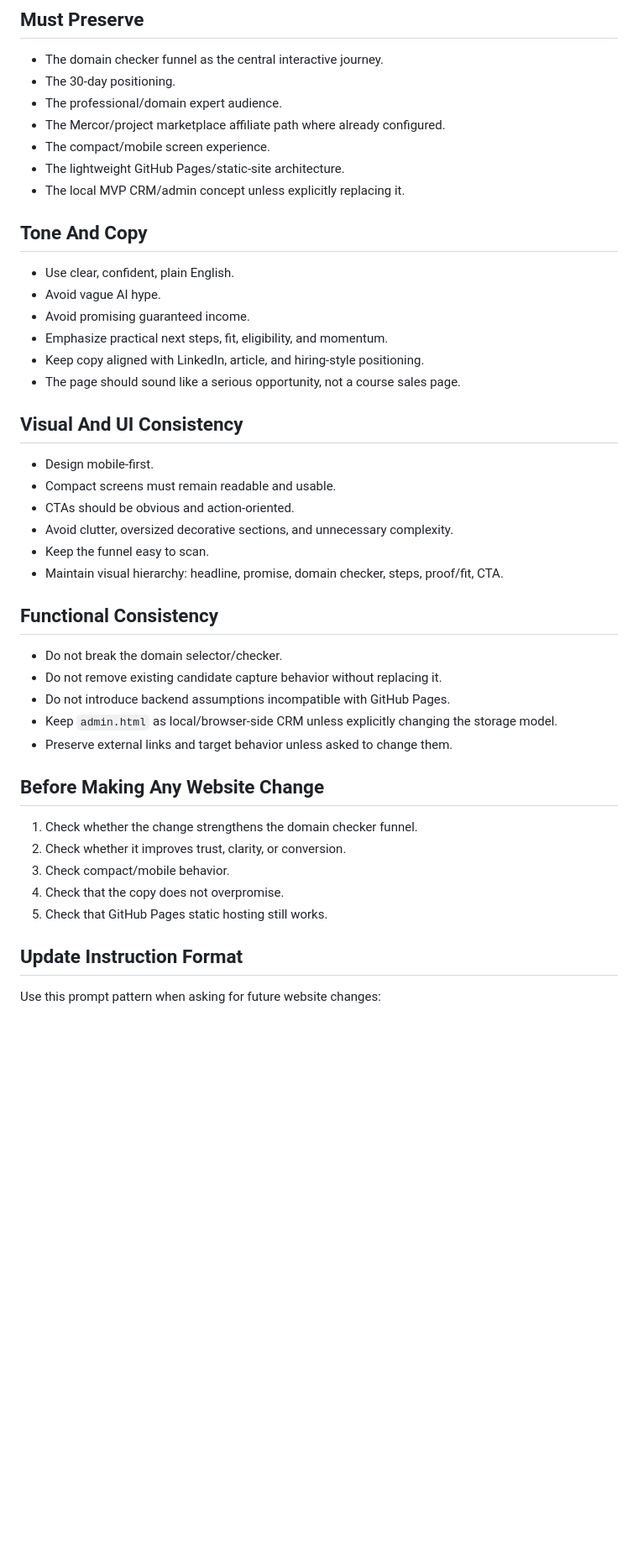
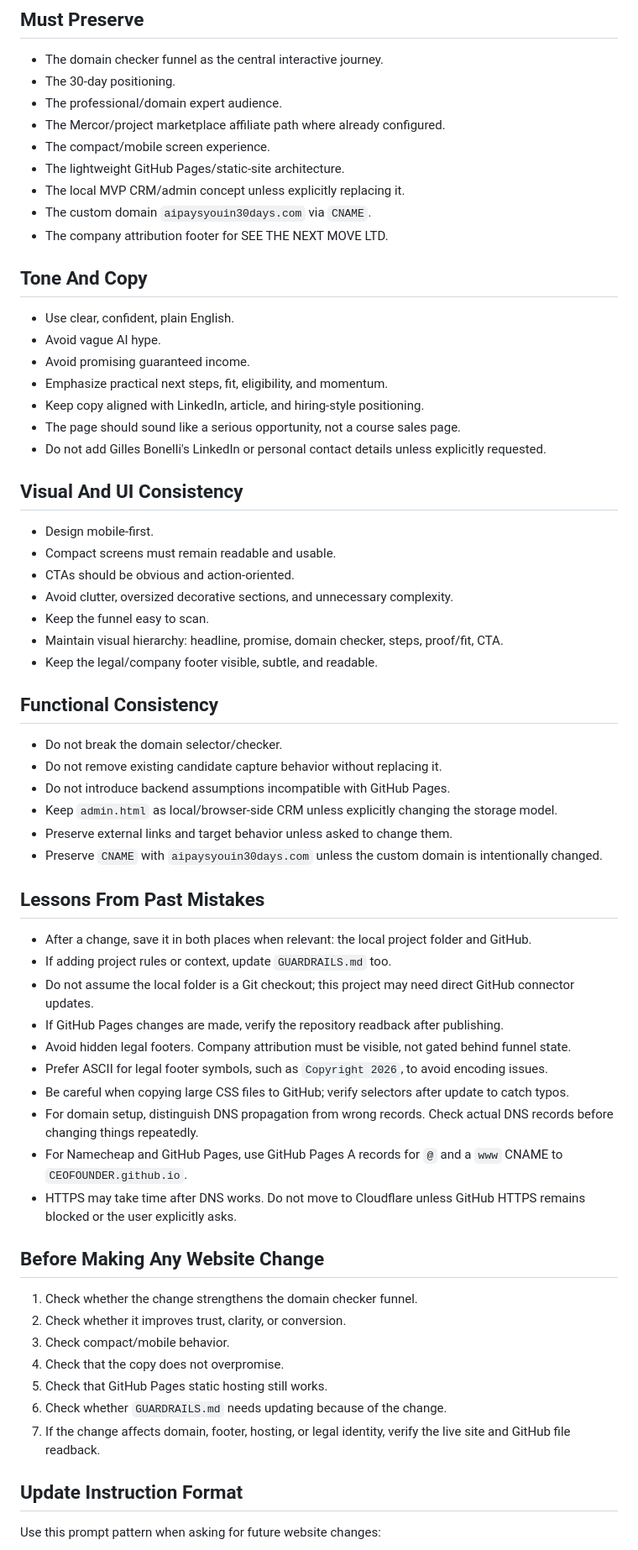
Before and after one commit to CEOFOUNDER/AIPAYSYOU, a Markdown page: GUARDRAILS.md, the part around one of its changes. Shown at 84% size. Drawn GitHub-style; blank space fills up the shorter version.

Commit message:
Update website guardrails with deployment lessons

```diff
--- a/GUARDRAILS.md
+++ b/GUARDRAILS.md
@@ -27,6 +29,8 @@ AI Pays You helps people turn their professional knowledge into paid AI-related
 - The compact/mobile screen experience.
 - The lightweight GitHub Pages/static-site architecture.
 - The local MVP CRM/admin concept unless explicitly replacing it.
+- The custom domain `aipaysyouin30days.com` via `CNAME`.
+- The company attribution footer for SEE THE NEXT MOVE LTD.
 
 ## Tone And Copy
 
@@ -36,6 +40,7 @@ AI Pays You helps people turn their professional knowledge into paid AI-related
 - Emphasize practical next steps, fit, eligibility, and momentum.
 - Keep copy aligned with LinkedIn, article, and hiring-style positioning.
 - The page should sound like a serious opportunity, not a course sales page.
+- Do not add Gilles Bonelli's LinkedIn or personal contact details unless explicitly requested.
 
 ## Visual And UI Consistency
 
@@ -45,6 +50,7 @@ AI Pays You helps people turn their professional knowledge into paid AI-related
 - Avoid clutter, oversized decorative sections, and unnecessary complexity.
 - Keep the funnel easy to scan.
 - Maintain visual hierarchy: headline, promise, domain checker, steps, proof/fit, CTA.
+- Keep the legal/company footer visible, subtle, and readable.
 
 ## Functional Consistency
 
@@ -53,6 +59,20 @@ AI Pays You helps people turn their professional knowledge into paid AI-related
 - Do not introduce backend assumptions incompatible with GitHub Pages.
 - Keep `admin.html` as local/browser-side CRM unless explicitly changing the storage model.
 - Preserve external links and target behavior unless asked to change them.
+- Preserve `CNAME` with `aipaysyouin30days.com` unless the custom domain is intentionally changed.
+
+## Lessons From Past Mistakes
+
+- After a change, save it in both places when relevant: the local project folder and GitHub.
+- If adding project rules or context, update `GUARDRAILS.md` too.
+- Do not assume the local folder is a Git checkout; this project may need direct GitHub connector updates.
+- If GitHub Pages changes are made, verify the repository readback after publishing.
+- Avoid hidden legal footers. Company attribution must be visible, not gated behind funnel state.
+- Prefer ASCII for legal footer symbols, such as `Copyright 2026`, to avoid encoding issues.
+- Be careful when copying large CSS files to GitHub; verify selectors after update to catch typos.
+- For domain setup, distinguish DNS propagation from wrong records. Check actual DNS records before changing things repeatedly.
+- For Namecheap and GitHub Pages, use GitHub Pages A records for `@` and a `www` CNAME to `CEOFOUNDER.github.io`.
+- HTTPS may take time after DNS works. Do not move to Cloudflare unless GitHub HTTPS remains blocked or the user explicitly asks.
 
 ## Before Making Any Website Change
 
@@ -61,6 +81,8 @@ AI Pays You helps people turn their professional knowledge into paid AI-related
 3. Check compact/mobile behavior.
 4. Check that the copy does not overpromise.
 5. Check that GitHub Pages static hosting still works.
+6. Check whether `GUARDRAILS.md` needs updating because of the change.
+7. If the change affects domain, footer, hosting, or legal identity, verify the live site and GitHub file readback.
 
 ## Update Instruction Format
 
```
Also changed, not shown: other parts of GUARDRAILS.md (+4 -1 lines).
